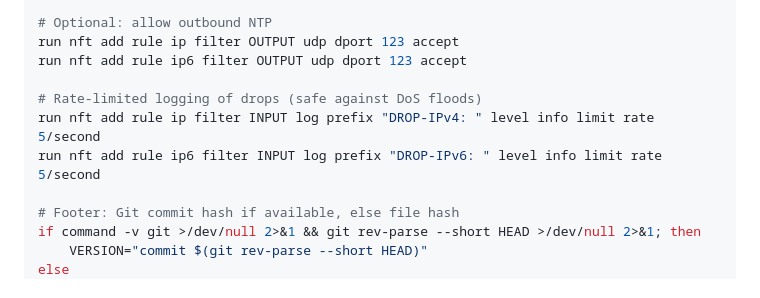
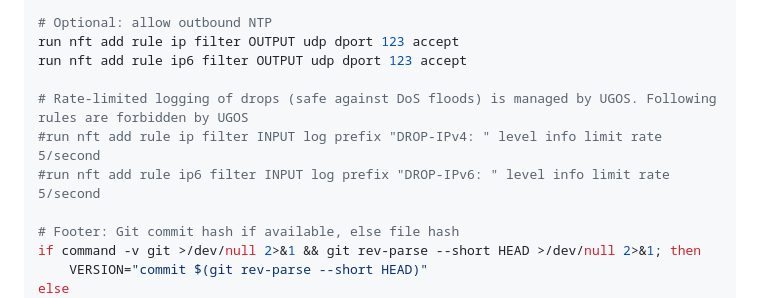
Before and after one commit to julienbardi/homelab, a Markdown page: README.md, the part around the change. Rendered like a GitHub page; folded sections open.

Commit message:
Update README to clarify logging rules management
Clarified that rate-limited logging rules are managed by UGOS and are forbidden.

```diff
--- a/README.md
+++ b/README.md
@@ -73,9 +73,9 @@ run nft add rule ip6 filter OUTPUT icmpv6 type echo-request accept
 run nft add rule ip filter OUTPUT udp dport 123 accept
 run nft add rule ip6 filter OUTPUT udp dport 123 accept
 
-# Rate-limited logging of drops (safe against DoS floods)
-run nft add rule ip filter INPUT log prefix "DROP-IPv4: " level info limit rate 5/second
-run nft add rule ip6 filter INPUT log prefix "DROP-IPv6: " level info limit rate 5/second
+# Rate-limited logging of drops (safe against DoS floods) is managed by UGOS. Following rules are forbidden by UGOS
+#run nft add rule ip filter INPUT log prefix "DROP-IPv4: " level info limit rate 5/second
+#run nft add rule ip6 filter INPUT log prefix "DROP-IPv6: " level info limit rate 5/second
 
 # Footer: Git commit hash if available, else file hash
 if command -v git >/dev/null 2>&1 && git rev-parse --short HEAD >/dev/null 2>&1; then
```
